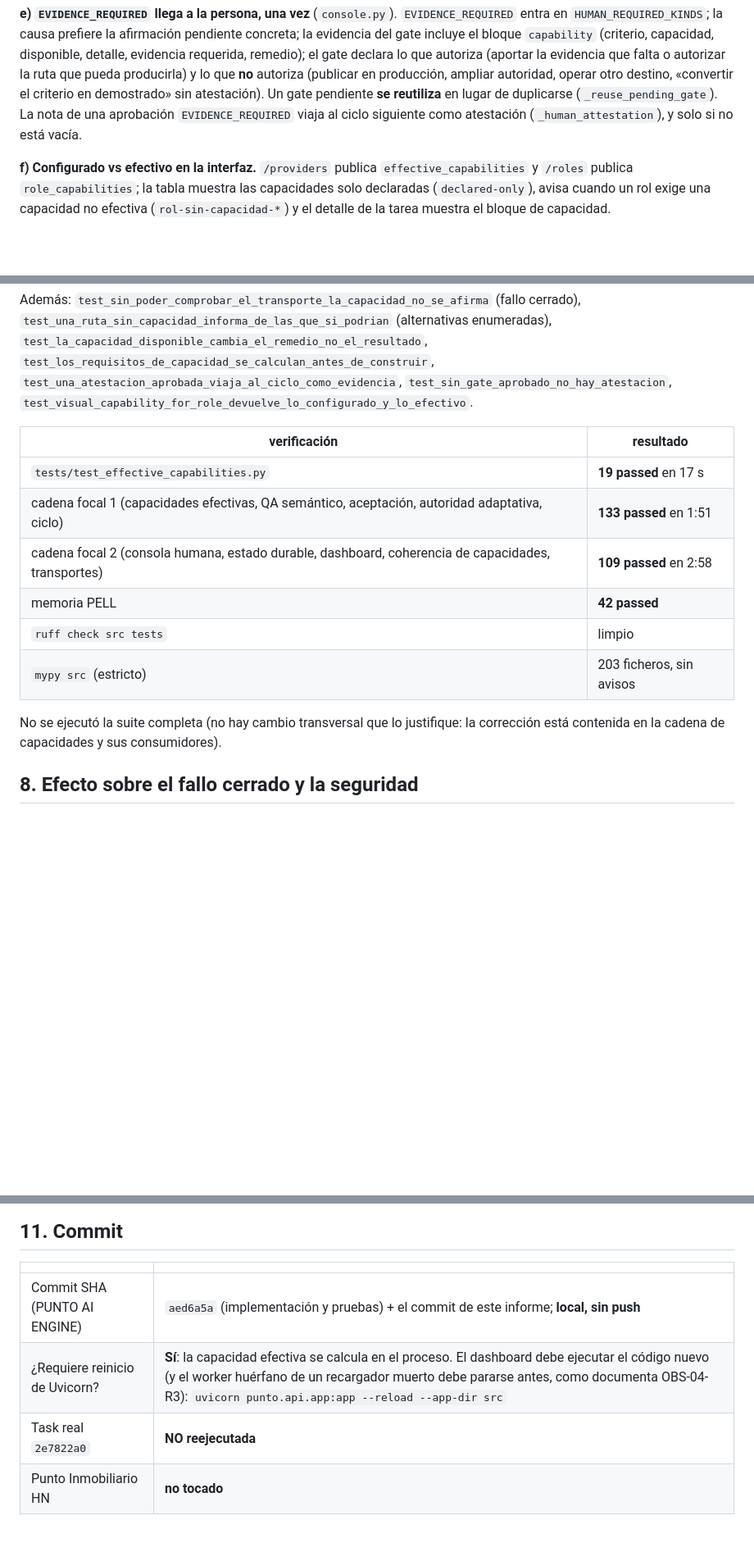
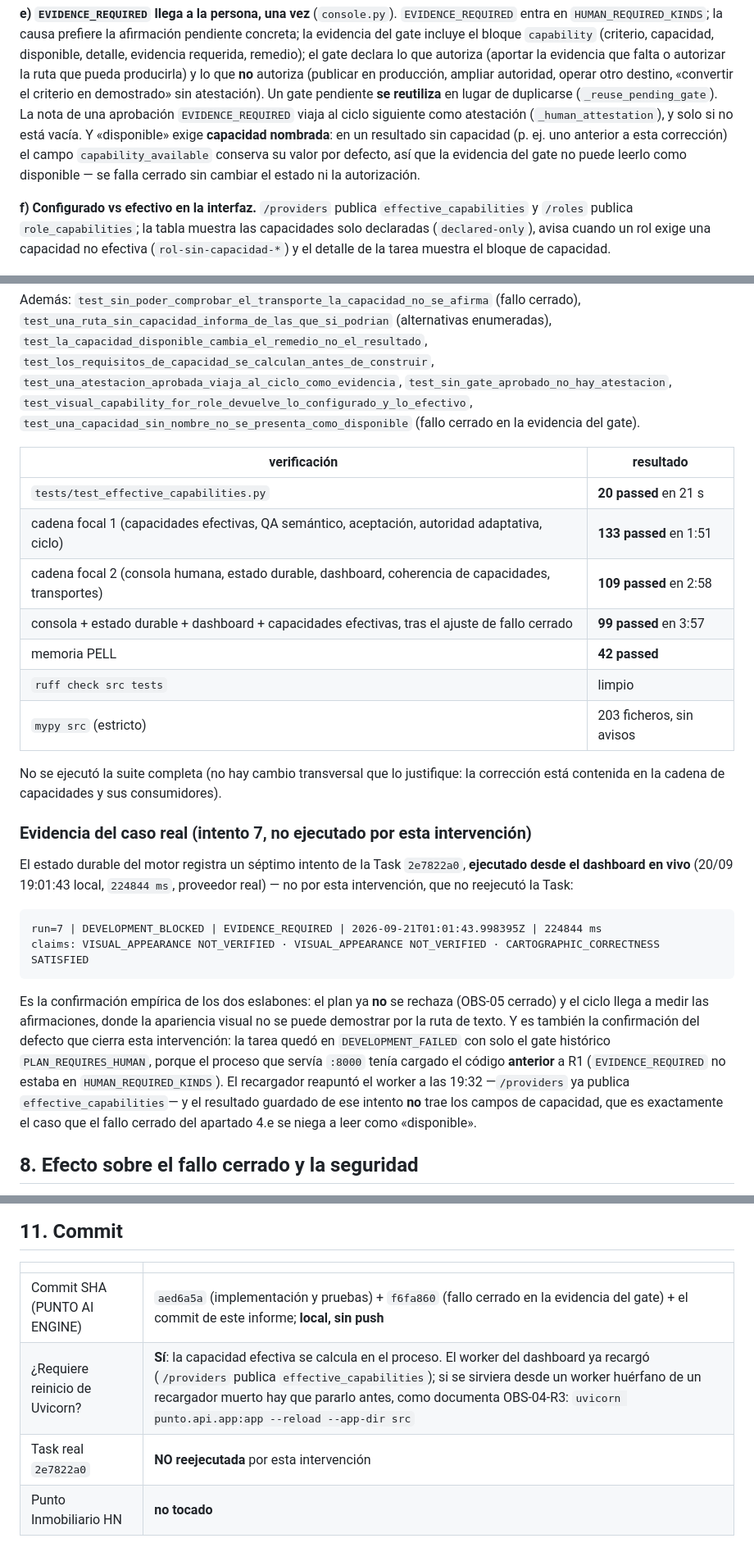
Before and after one commit to carlosguzmanfunez/punto-ai-engine, a Markdown page: AP000_OBS03_R1_RESULT.md, 3 parts joined by grey strips. Shown at 82% size. Rendered like a GitHub page; blank space fills up the shorter version.

Commit message:
docs(capabilities): evidencia del intento 7 real y fallo cerrado del gate (AP000-OBS-03-R1)

````diff
--- a/AP000_OBS03_R1_RESULT.md
+++ b/AP000_OBS03_R1_RESULT.md
@@ -120,7 +120,10 @@ remedio); el gate declara lo que autoriza (aportar la evidencia que falta o auto
 pueda producirla) y lo que **no** autoriza (publicar en producción, ampliar autoridad, operar otro
 destino, «convertir el criterio en demostrado» sin atestación). Un gate pendiente **se reutiliza** en
 lugar de duplicarse (`_reuse_pending_gate`). La nota de una aprobación `EVIDENCE_REQUIRED` viaja al
-ciclo siguiente como atestación (`_human_attestation`), y solo si no está vacía.
+ciclo siguiente como atestación (`_human_attestation`), y solo si no está vacía. Y «disponible» exige
+**capacidad nombrada**: en un resultado sin capacidad (p. ej. uno anterior a esta corrección) el campo
+`capability_available` conserva su valor por defecto, así que la evidencia del gate no puede leerlo
+como disponible — se falla cerrado sin cambiar el estado ni la autorización.
 
 **f) Configurado vs efectivo en la interfaz.** `/providers` publica `effective_capabilities` y
 `/roles` publica `role_capabilities`; la tabla muestra las capacidades solo declaradas
@@ -181,19 +184,41 @@ Además: `test_sin_poder_comprobar_el_transporte_la_capacidad_no_se_afirma` (fal
 `test_la_capacidad_disponible_cambia_el_remedio_no_el_resultado`,
 `test_los_requisitos_de_capacidad_se_calculan_antes_de_construir`,
 `test_una_atestacion_aprobada_viaja_al_ciclo_como_evidencia`, `test_sin_gate_aprobado_no_hay_atestacion`,
-`test_visual_capability_for_role_devuelve_lo_configurado_y_lo_efectivo`.
+`test_visual_capability_for_role_devuelve_lo_configurado_y_lo_efectivo`,
+`test_una_capacidad_sin_nombre_no_se_presenta_como_disponible` (fallo cerrado en la evidencia del gate).
 
 | verificación | resultado |
 | --- | --- |
-| `tests/test_effective_capabilities.py` | **19 passed** en 17 s |
+| `tests/test_effective_capabilities.py` | **20 passed** en 21 s |
 | cadena focal 1 (capacidades efectivas, QA semántico, aceptación, autoridad adaptativa, ciclo) | **133 passed** en 1:51 |
 | cadena focal 2 (consola humana, estado durable, dashboard, coherencia de capacidades, transportes) | **109 passed** en 2:58 |
+| consola + estado durable + dashboard + capacidades efectivas, tras el ajuste de fallo cerrado | **99 passed** en 3:57 |
 | memoria PELL | **42 passed** |
 | `ruff check src tests` | limpio |
 | `mypy src` (estricto) | 203 ficheros, sin avisos |
 
 No se ejecutó la suite completa (no hay cambio transversal que lo justifique: la corrección está
 contenida en la cadena de capacidades y sus consumidores).
+
+### Evidencia del caso real (intento 7, no ejecutado por esta intervención)
+
+El estado durable del motor registra un séptimo intento de la Task `2e7822a0`, **ejecutado desde el
+dashboard en vivo** (20/09 19:01:43 local, `224844 ms`, proveedor real) — no por esta intervención, que
+no reejecutó la Task:
+
+```
+run=7 | DEVELOPMENT_BLOCKED | EVIDENCE_REQUIRED | 2026-09-21T01:01:43.998395Z | 224844 ms
+claims: VISUAL_APPEARANCE NOT_VERIFIED · VISUAL_APPEARANCE NOT_VERIFIED · CARTOGRAPHIC_CORRECTNESS SATISFIED
+```
+
+Es la confirmación empírica de los dos eslabones: el plan ya **no** se rechaza (OBS-05 cerrado) y el
+ciclo llega a medir las afirmaciones, donde la apariencia visual no se puede demostrar por la ruta de
+texto. Y es también la confirmación del defecto que cierra esta intervención: la tarea quedó en
+`DEVELOPMENT_FAILED` con solo el gate histórico `PLAN_REQUIRES_HUMAN`, porque el proceso que servía
+`:8000` tenía cargado el código **anterior** a R1 (`EVIDENCE_REQUIRED` no estaba en
+`HUMAN_REQUIRED_KINDS`). El recargador reapuntó el worker a las 19:32 —`/providers` ya publica
+`effective_capabilities`— y el resultado guardado de ese intento **no** trae los campos de capacidad,
+que es exactamente el caso que el fallo cerrado del apartado 4.e se niega a leer como «disponible».
 
 ## 8. Efecto sobre el fallo cerrado y la seguridad
 
@@ -228,9 +255,9 @@ se conservan como hechos distintos).
 
 | | |
 | --- | --- |
-| Commit SHA (PUNTO AI ENGINE) | `aed6a5a` (implementación y pruebas) + el commit de este informe; **local, sin push** |
-| ¿Requiere reinicio de Uvicorn? | **Sí**: la capacidad efectiva se calcula en el proceso. El dashboard debe ejecutar el código nuevo (y el worker huérfano de un recargador muerto debe pararse antes, como documenta OBS-04-R3): `uvicorn punto.api.app:app --reload --app-dir src` |
-| Task real `2e7822a0` | **NO reejecutada** |
+| Commit SHA (PUNTO AI ENGINE) | `aed6a5a` (implementación y pruebas) + `f6fa860` (fallo cerrado en la evidencia del gate) + el commit de este informe; **local, sin push** |
+| ¿Requiere reinicio de Uvicorn? | **Sí**: la capacidad efectiva se calcula en el proceso. El worker del dashboard ya recargó (`/providers` publica `effective_capabilities`); si se sirviera desde un worker huérfano de un recargador muerto hay que pararlo antes, como documenta OBS-04-R3: `uvicorn punto.api.app:app --reload --app-dir src` |
+| Task real `2e7822a0` | **NO reejecutada** por esta intervención |
 | Punto Inmobiliario HN | **no tocado** |
 
 ## 12. Fronteras declaradas y bloqueo real
````
Also changed, not shown: other parts of AP000_OBS03_R1_RESULT.md (+7 -4 lines).
